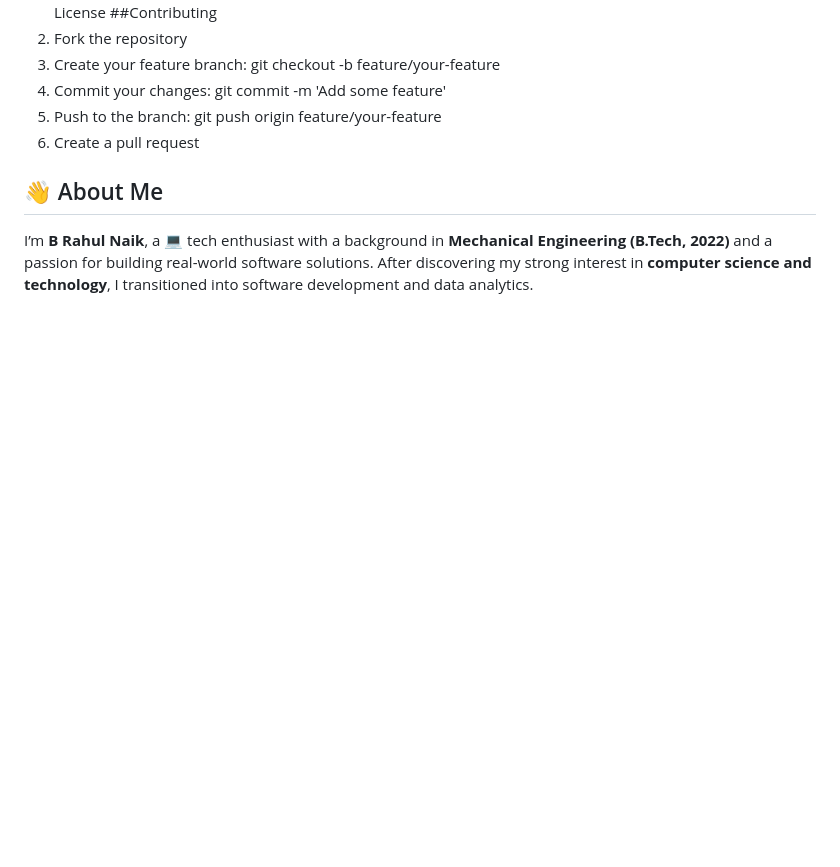
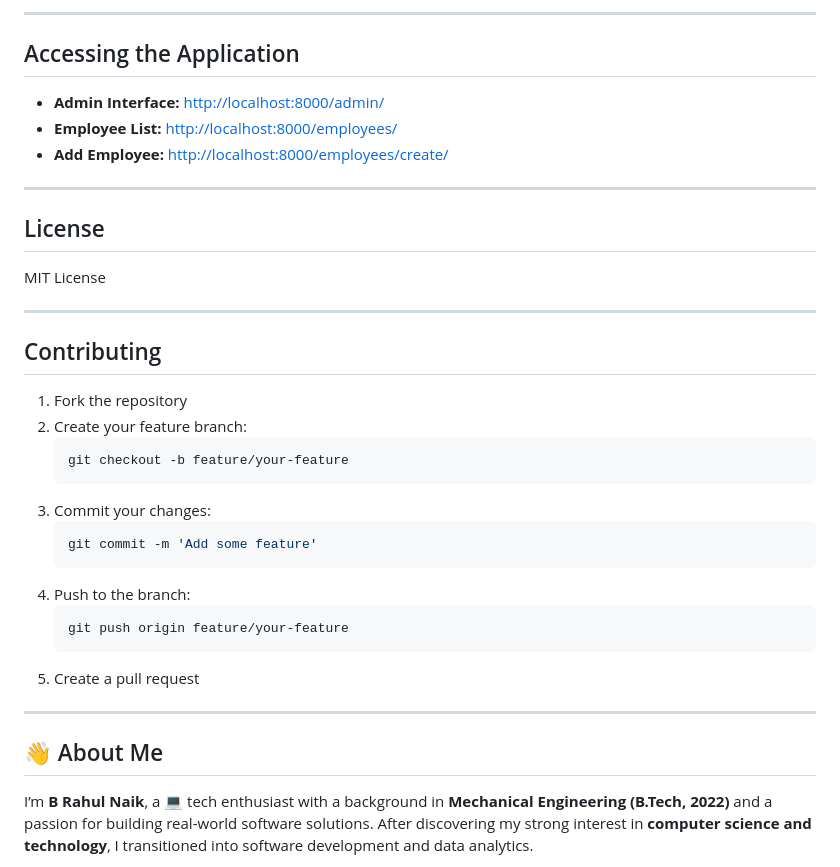
Before and after one commit to RahulNaik2611/employee_Management, a Markdown page: README.md, the part around the change printed below. Drawn GitHub-style; blank space fills up the shorter version.

````diff
--- a/README.md
+++ b/README.md
@@ -65,11 +92,34 @@ delete.html
+---
+
+## Accessing the Application
+- **Admin Interface:** [http://localhost:8000/admin/](http://localhost:8000/admin/)
+- **Employee List:** [http://localhost:8000/employees/](http://localhost:8000/employees/)
+- **Add Employee:** [http://localhost:8000/employees/create/](http://localhost:8000/employees/create/)
+
+---
+
+## License
 MIT License
-##Contributing
-1.	Fork the repository
-2.	Create your feature branch: git checkout -b feature/your-feature
-3.	Commit your changes: git commit -m 'Add some feature'
-4.	Push to the branch: git push origin feature/your-feature
-5.	Create a pull request
 
+---
+
+## Contributing
+1. Fork the repository
+2. Create your feature branch:
+   ```bash
+   git checkout -b feature/your-feature
+   ```
+3. Commit your changes:
+   ```bash
+   git commit -m 'Add some feature'
+   ```
+4. Push to the branch:
+   ```bash
+   git push origin feature/your-feature
+   ```
+5. Create a pull request
+
+---
 
 ## 👋 About Me
 
````
Also changed, not shown: other parts of README.md (+70 -42 lines).
